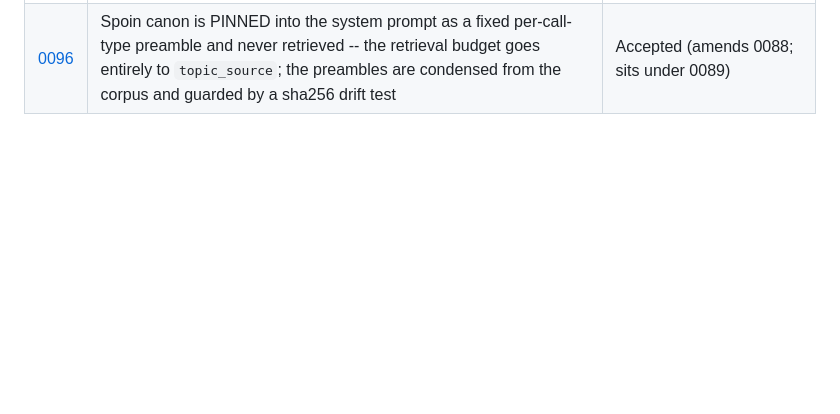
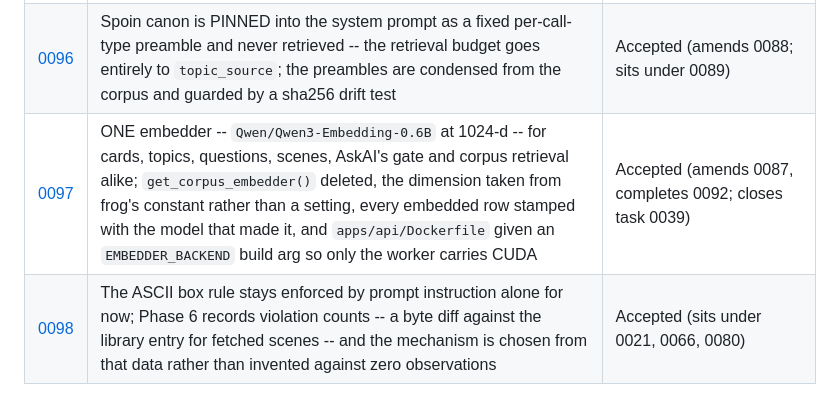
Before and after one commit to anubhav-qt/spoin_bundle, a Markdown page: docs/adr/README.md, the part around the change. Drawn GitHub-style; blank space fills up the shorter version.

```diff
--- a/docs/adr/README.md
+++ b/docs/adr/README.md
@@ -133,3 +133,5 @@ useful than the decision itself.
 | [0094](0094-local-generation-lightweight-production.md) | Generation, bulk embedding and corpus ingestion run on the owner's local machine (RTX 5070) + the GitHub remote; the production server hosts ONLY the app backend, as lightweight as possible — so a dependency only generation needs belongs in a separate image | Accepted (formalises what 0092 assumed) |
 | [0095](0095-open-licensed-image-catalog.md) | Cards carry real photographs from an open-licensed image catalog delivered with the corpus and re-hosted on Cloudinary; licences restricted to CC0/PD/CC BY/CC BY-SA + Unsplash/Pexels/Pixabay (NC excluded because commercial, ND because Cloudinary transforms are derivatives), attribution stored and displayed, and images assigned SERVER-SIDE by retrieval — the model never sees them | Accepted (amends 0088; builds on 0066, 0089, 0091) |
 | [0096](0096-canon-is-pinned-not-retrieved.md) | Spoin canon is PINNED into the system prompt as a fixed per-call-type preamble and never retrieved -- the retrieval budget goes entirely to `topic_source`; the preambles are condensed from the corpus and guarded by a sha256 drift test | Accepted (amends 0088; sits under 0089) |
+| [0097](0097-one-embedder-one-vector-space.md) | ONE embedder -- `Qwen/Qwen3-Embedding-0.6B` at 1024-d -- for cards, topics, questions, scenes, AskAI's gate and corpus retrieval alike; `get_corpus_embedder()` deleted, the dimension taken from frog's constant rather than a setting, every embedded row stamped with the model that made it, and `apps/api/Dockerfile` given an `EMBEDDER_BACKEND` build arg so only the worker carries CUDA | Accepted (amends 0087, completes 0092; closes task 0039) |
+| [0098](0098-measure-the-ascii-box-rule-before-enforcing-it.md) | The ASCII box rule stays enforced by prompt instruction alone for now; Phase 6 records violation counts -- a byte diff against the library entry for fetched scenes -- and the mechanism is chosen from that data rather than invented against zero observations | Accepted (sits under 0021, 0066, 0080) |
```
Also changed, not shown: docs/adr/0098-measure-the-ascii-box-rule-before-enforcing-it.md (added, +120 -0 lines), docs/tasks/0038-frog-rag-and-hybrid-generation.md (+16 -5 lines).
